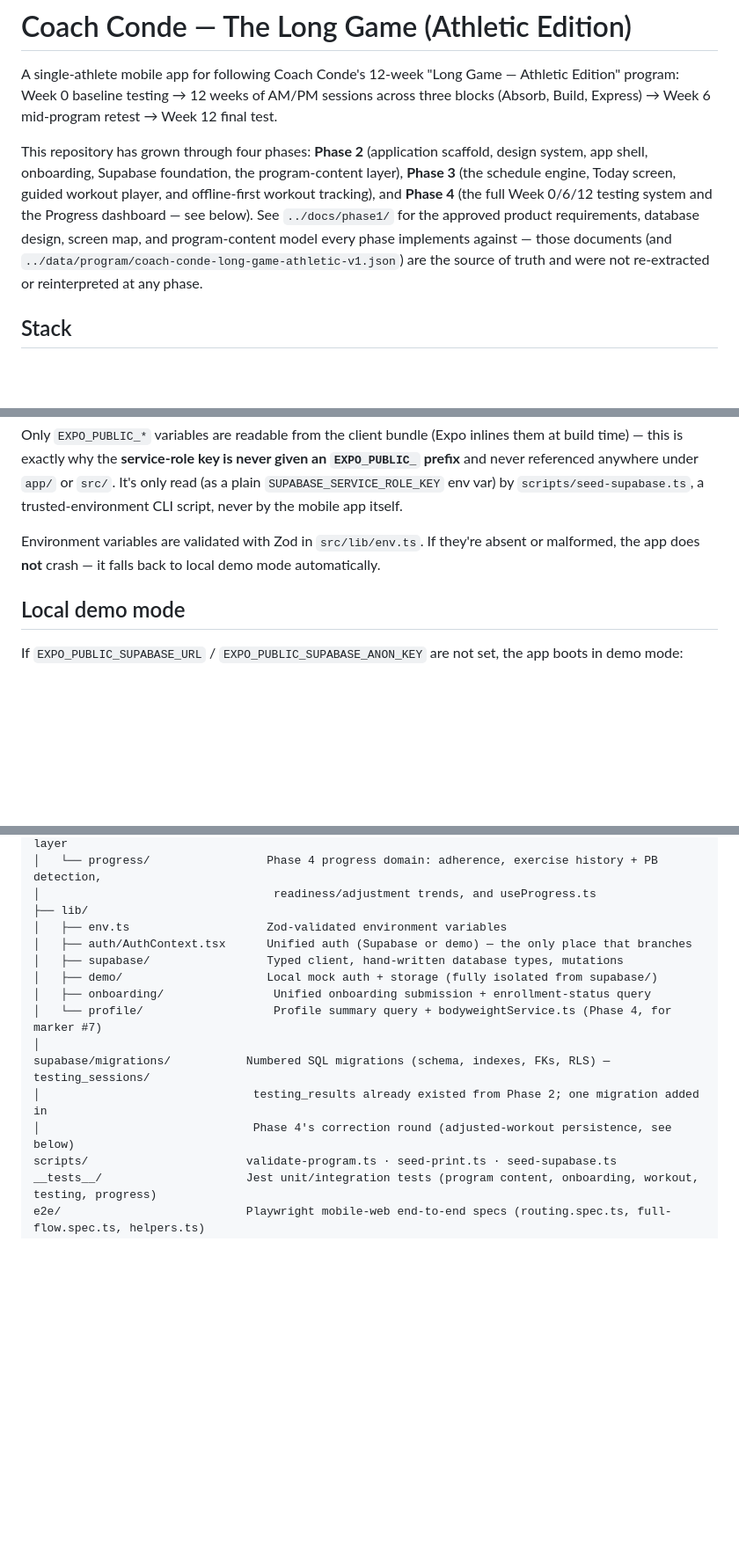
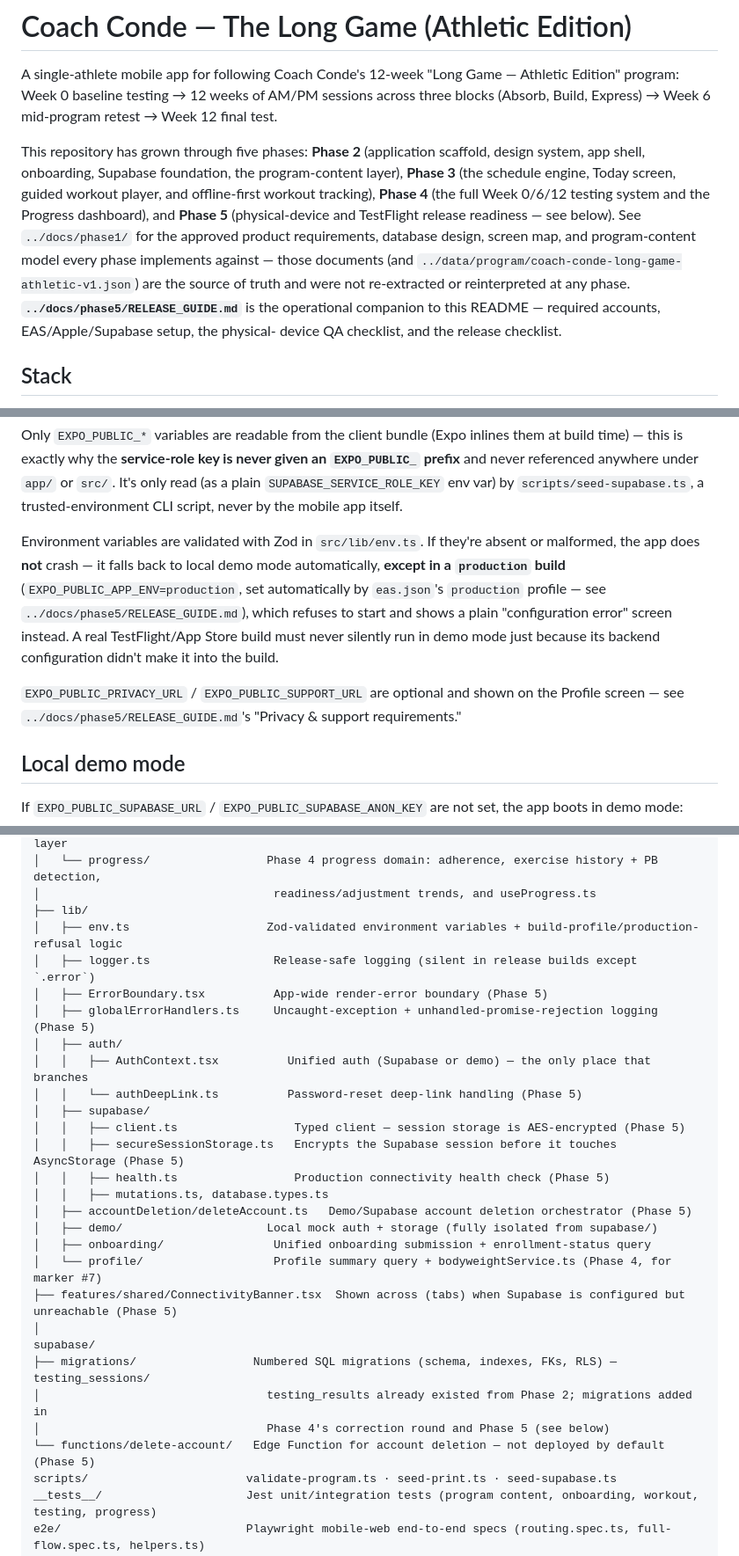
Before and after one commit to Bay93-804/Covenant-, a Markdown page: mobile/README.md, 3 parts joined by grey strips. Shown at 88% size. Rendered like a GitHub page; blank space fills up the shorter version.

```diff
--- a/mobile/README.md
+++ b/mobile/README.md
@@ -4,14 +4,17 @@ A single-athlete mobile app for following Coach Conde's 12-week "Long Game — A
 program: Week 0 baseline testing → 12 weeks of AM/PM sessions across three blocks (Absorb, Build,
 Express) → Week 6 mid-program retest → Week 12 final test.
 
-This repository has grown through four phases: **Phase 2** (application scaffold, design system,
+This repository has grown through five phases: **Phase 2** (application scaffold, design system,
 app shell, onboarding, Supabase foundation, the program-content layer), **Phase 3** (the schedule
-engine, Today screen, guided workout player, and offline-first workout tracking), and **Phase 4**
-(the full Week 0/6/12 testing system and the Progress dashboard — see below). See `../docs/phase1/`
+engine, Today screen, guided workout player, and offline-first workout tracking), **Phase 4**
+(the full Week 0/6/12 testing system and the Progress dashboard), and **Phase 5** (physical-device
+and TestFlight release readiness — see below). See `../docs/phase1/`
 for the approved product requirements, database design, screen map, and program-content model every
 phase implements against — those documents (and
 `../data/program/coach-conde-long-game-athletic-v1.json`) are the source of truth and were not
-re-extracted or reinterpreted at any phase.
+re-extracted or reinterpreted at any phase. **`../docs/phase5/RELEASE_GUIDE.md`** is the
+operational companion to this README — required accounts, EAS/Apple/Supabase setup, the physical-
+device QA checklist, and the release checklist.
 
 ## Stack
 
@@ -69,7 +72,14 @@ env var) by `scripts/seed-supabase.ts`, a trusted-environment CLI script, never
 itself.
 
 Environment variables are validated with Zod in `src/lib/env.ts`. If they're absent or malformed,
-the app does **not** crash — it falls back to local demo mode automatically.
+the app does **not** crash — it falls back to local demo mode automatically, **except in a
+`production` build** (`EXPO_PUBLIC_APP_ENV=production`, set automatically by `eas.json`'s
+`production` profile — see `../docs/phase5/RELEASE_GUIDE.md`), which refuses to start and shows a
+plain "configuration error" screen instead. A real TestFlight/App Store build must never silently
+run in demo mode just because its backend configuration didn't make it into the build.
+
+`EXPO_PUBLIC_PRIVACY_URL` / `EXPO_PUBLIC_SUPPORT_URL` are optional and shown on the Profile
+screen — see `../docs/phase5/RELEASE_GUIDE.md`'s "Privacy & support requirements."
 
 ## Local demo mode
 
@@ -150,16 +160,29 @@ src/
 │   └── progress/                 Phase 4 progress domain: adherence, exercise history + PB detection,
 │                                  readiness/adjustment trends, and useProgress.ts
 ├── lib/
-│   ├── env.ts                    Zod-validated environment variables
-│   ├── auth/AuthContext.tsx      Unified auth (Supabase or demo) — the only place that branches
-│   ├── supabase/                 Typed client, hand-written database types, mutations
+│   ├── env.ts                    Zod-validated environment variables + build-profile/production-refusal logic
+│   ├── logger.ts                  Release-safe logging (silent in release builds except `.error`)
+│   ├── ErrorBoundary.tsx          App-wide render-error boundary (Phase 5)
+│   ├── globalErrorHandlers.ts     Uncaught-exception + unhandled-promise-rejection logging (Phase 5)
+│   ├── auth/
+│   │   ├── AuthContext.tsx          Unified auth (Supabase or demo) — the only place that branches
+│   │   └── authDeepLink.ts          Password-reset deep-link handling (Phase 5)
+│   ├── supabase/
+│   │   ├── client.ts                 Typed client — session storage is AES-encrypted (Phase 5)
+│   │   ├── secureSessionStorage.ts   Encrypts the Supabase session before it touches AsyncStorage (Phase 5)
+│   │   ├── health.ts                 Production connectivity health check (Phase 5)
+│   │   ├── mutations.ts, database.types.ts
+│   ├── accountDeletion/deleteAccount.ts   Demo/Supabase account deletion orchestrator (Phase 5)
 │   ├── demo/                     Local mock auth + storage (fully isolated from supabase/)
 │   ├── onboarding/                Unified onboarding submission + enrollment-status query
 │   └── profile/                   Profile summary query + bodyweightService.ts (Phase 4, for marker #7)
+├── features/shared/ConnectivityBanner.tsx  Shown across (tabs) when Supabase is configured but unreachable (Phase 5)
 │
-supabase/migrations/           Numbered SQL migrations (schema, indexes, FKs, RLS) — testing_sessions/
-│                               testing_results already existed from Phase 2; one migration added in
-│                               Phase 4's correction round (adjusted-workout persistence, see below)
+supabase/
+├── migrations/                 Numbered SQL migrations (schema, indexes, FKs, RLS) — testing_sessions/
+│                                 testing_results already existed from Phase 2; migrations added in
+│                                 Phase 4's correction round and Phase 5 (see below)
+└── functions/delete-account/   Edge Function for account deletion — not deployed by default (Phase 5)
 scripts/                       validate-program.ts · seed-print.ts · seed-supabase.ts
 __tests__/                     Jest unit/integration tests (program content, onboarding, workout, testing, progress)
 e2e/                           Playwright mobile-web end-to-end specs (routing.spec.ts, full-flow.spec.ts, helpers.ts)
```
Also changed, not shown: other parts of mobile/README.md (+47 -4 lines), docs/phase5/RELEASE_GUIDE.md (added, +476 -0 lines).
